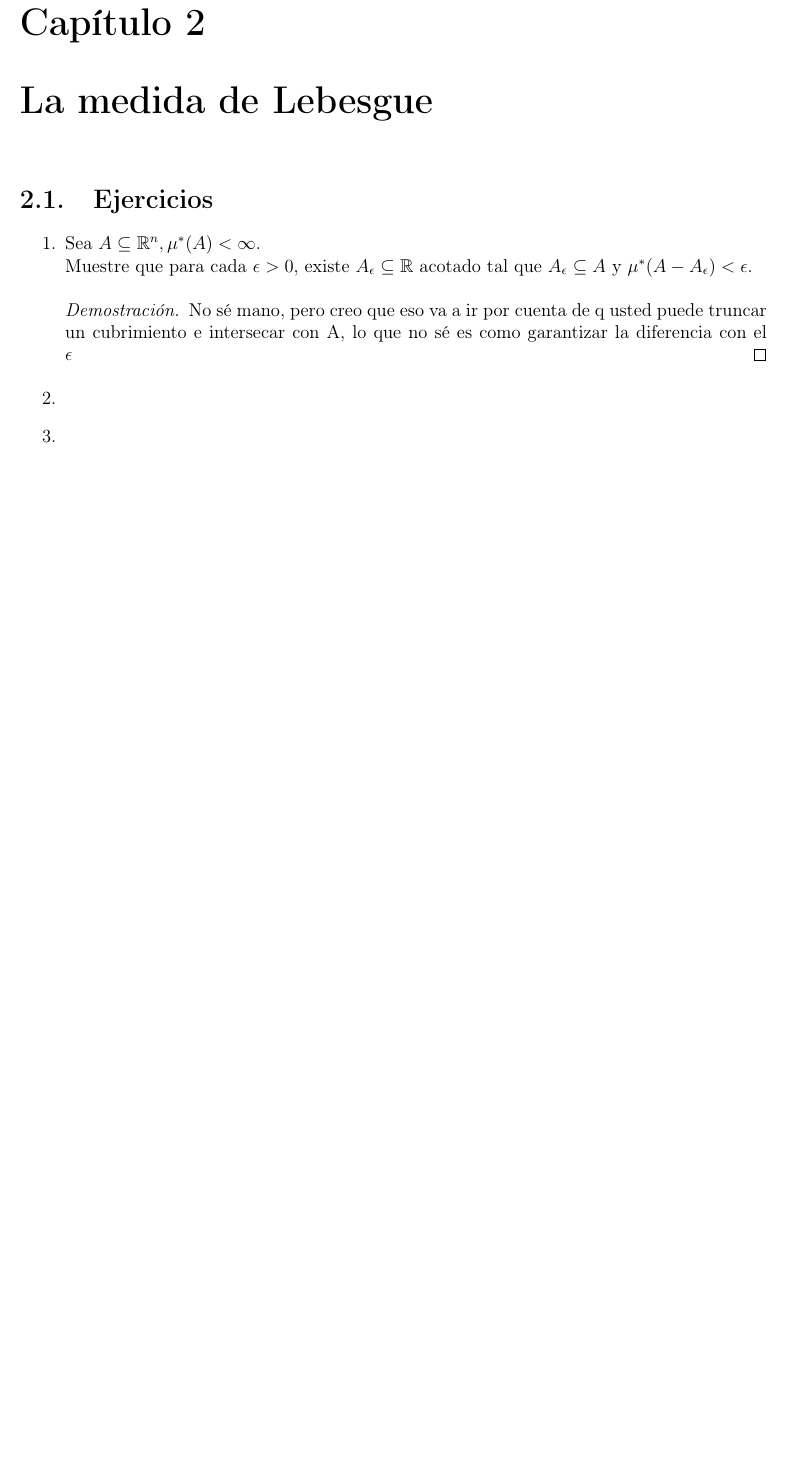
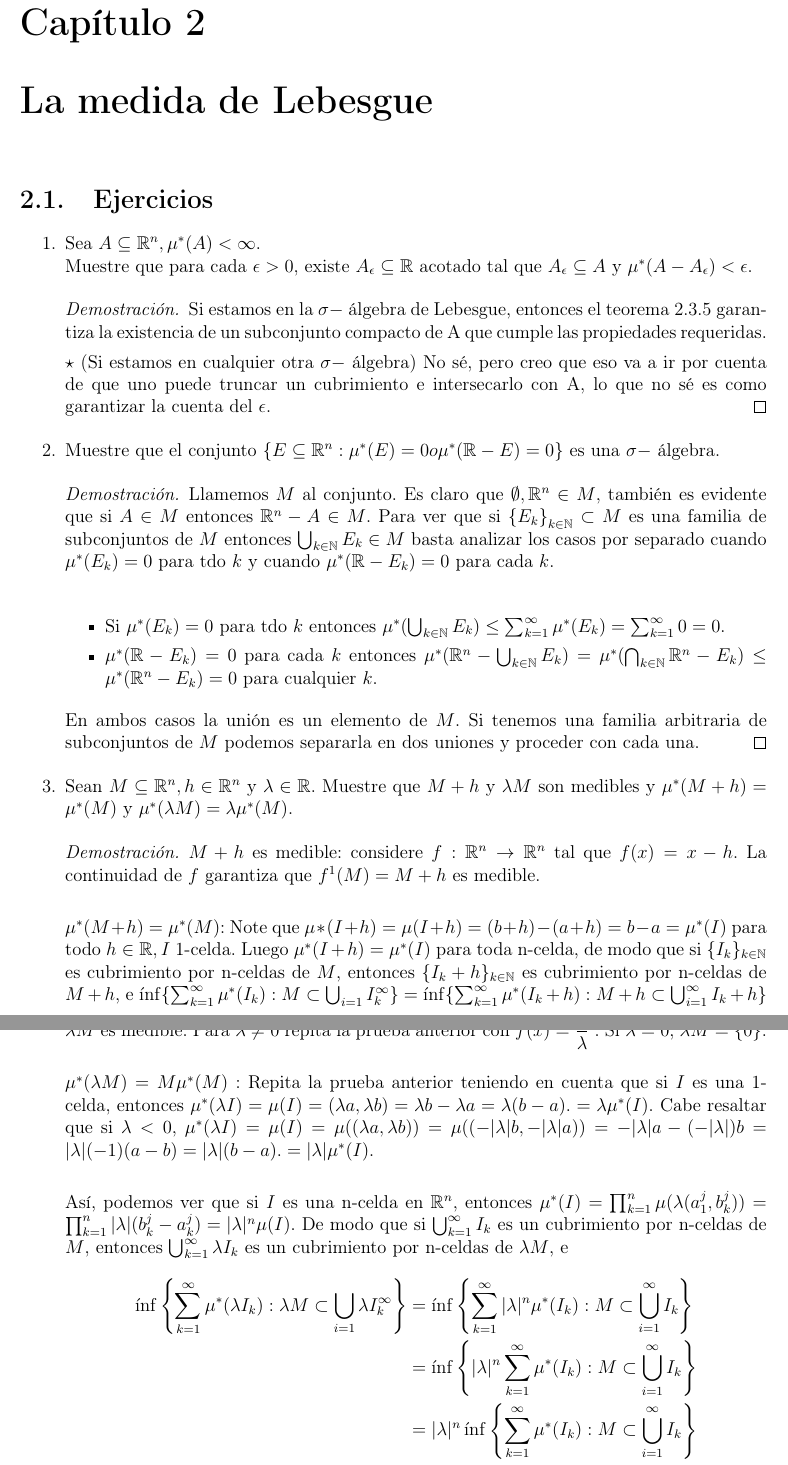
Before and after one commit to Viuche0w0/Solucao-Notinhas-do-Medida, a LaTeX book (Solucao.tex): part of page 10 of 15 before the commit and two parts of pages 10 and 11 of 16 after it, the two joined at a grey line, cut so that both start at the same text, the shorter picture padded with empty space. Compiled offline with pdfLaTeX.

Commit message:
avance p2

```diff
--- a/Solucao.tex
+++ b/Solucao.tex
@@ -298,6 +298,39 @@
 			Muestre que para cada $\epsilon > 0$, existe $A_{\epsilon} \subseteq \mathbb{R}$ acotado tal que $A_{\epsilon} \subseteq A$ y $\mu ^{*} (A - A_{\epsilon}) < \epsilon$.
 
 			\begin{proof}
-				No sé mano, pero creo que eso va a ir por cuenta de q usted puede truncar un cubrimiento e intersecar con A, lo que no sé es como garantizar la diferencia con el $\epsilon$
+				Si estamos en la $\sigma-$ álgebra de Lebesgue, entonces el teorema 2.3.5 garantiza la existencia de un subconjunto compacto de A que cumple las propiedades requeridas.
+
+				$\star$ (Si estamos en cualquier otra $\sigma-$ álgebra) No sé, pero creo que eso va a ir por cuenta de que uno puede truncar un cubrimiento e intersecarlo con A, lo que no sé es como garantizar la cuenta del $\epsilon$.
 			\end{proof}
-			\item
+
+			\item  Muestre que el conjunto $\left\{E \subseteq \mathbb{R} ^{n} : \mu^{*} (E)  = 0 o \mu^{*} (\mathbb{R} - E)  = 0 \right\}$ es una $\sigma-$ álgebra.
+			\begin{proof}
+				Llamemos $ M $ al conjunto. Es claro que $\emptyset, \mathbb{R}^{n} \in M$, también es evidente que si $A \in M$ entonces $\mathbb{R}^{n} - A \in M$. Para ver que si $\left\{ E_{k}\right\}_{k \in \mathbb{N}} \subset M$ es una familia de subconjuntos de $M$ entonces $\bigcup_{k \in \mathbb{N}} E_{k} \in M$ basta analizar los casos por separado cuando $\mu^{*} (E_{k}) = 0$ para tdo $k$ y cuando $\mu^{*}(\mathbb{R}-E_{k}) = 0$ para cada $k$.\\
+
+				\begin{itemize}
+					\item Si  $\mu^{*} (E_{k}) = 0$ para tdo $k$  entonces $\mu^{*}(\bigcup_{k \in \mathbb{N}} E_{k}) \leq \sum_{k=1}^{\infty} \mu ^{*}(E_{k}) = \sum_{k=1}^{\infty} 0 = 0$.
+
+					\item $\mu^{*}(\mathbb{R}-E_{k}) = 0$ para cada $k$ entonces $\mu^{*}(\mathbb{R}^{n} - \bigcup_{k \in \mathbb{N}} E_{k}) = \mu^{*}(\bigcap_{k \in \mathbb{N}} \mathbb{R}^{n} - E_{k}) \leq \mu^{*}(\mathbb{R}^{n} - E_{k}) = 0$ para cualquier $k$.
+				\end{itemize}
+				En ambos casos la unión es un elemento de $M$. Si tenemos una familia arbitraria de subconjuntos de $M$ podemos separarla en dos uniones y proceder con cada una.
+			\end{proof}
+
+			\item Sean $ M \subseteq \mathbb{R}^{n}, h \in \mathbb{R} ^{n}$ y $\lambda \in \mathbb{R}$. Muestre que $M + h $ y $ \lambda M$ son medibles y $\mu^{*}(M+h) = \mu^{*}(M)$ y $\mu^{*}(\lambda M) = \lambda \mu^{*}(M)$.
+
+				\begin{proof}
+					$M + h$ es medible: considere $f: \mathbb{R}^{n} \rightarrow \mathbb{R}^{n}$ tal que $f(x) = x - h$. La continuidad de $f$ garantiza que $f ^{1} (M) = M + h$ es medible.\\
+
+					$\mu^{*} (M + h) = \mu^{*} (M)$: Note que $\mu*(I + h) = \mu(I + h) = (b + h) - (a + h)  = b - a = \mu^{*}(I)$ para todo $h \in  \mathbb{R}, I $ 1-celda. Luego $\mu^{*}(I+h)  = \mu^{*}(I)$ para toda n-celda, de modo que si $\{ I_{k}\}_{k \in \mathbb{N}}$ es cubrimiento por n-celdas de $M$, entonces $\{I_{k} + h\}_{k \in \mathbb{N}}$ es cubrimiento por n-celdas de $M + h$, e $\inf \{ \sum_{k=1}^{\infty} \mu^{*} (I_{k}) : M \subset \bigcup_{i=1} I_{k}^{\infty}\} = \inf \{ \sum_{k=1}^{\infty} \mu^{*} (I_{k} + h) : M + h\subset \bigcup_{i=1}^{\infty} I_{k} + h \}$\\
+
+					$\lambda M$ es medible: Para $\lambda \neq 0$ repita la prueba anterior con $f(x) = \dfrac{x}{\lambda}$ . Si $\lambda = 0$, $\lambda M = \{ 0 \}$.\\
+
+					$\mu^{*}(\lambda M) = M \mu^{*} (M):$ Repita la prueba anterior teniendo en cuenta que si $I$ es una 1-celda, entonces $ \mu^{*}(\lambda I) = \mu(I) = (\lambda a , \lambda b) = \lambda b - \lambda a = \lambda(b-a). =  \lambda \mu^{*}(I)$. Cabe resaltar que si $\lambda < 0 $, $\mu^{*}(\lambda I) = \mu(I) = \mu((\lambda a , \lambda b)) = \mu((-|\lambda| b   , -|\lambda | a)) = -|\lambda| a  - (-|\lambda|) b = |\lambda|(-1)(a-b) = |\lambda|(b-a). =  |\lambda| \mu^{*}(I)$.\\
+
+					Así, podemos ver que si $I$ es una n-celda en $\mathbb{R}^{n}$, entonces $\mu^{*}(I) = \prod_{k=1}^{n} \mu(\lambda(a_{1}^{j}, b_{k}^{j})) = \prod_{k=1}^{n} |\lambda|(b_{k}^{j} - a_{k}^{j}) = |\lambda|^{n} \mu(I).$ De modo que si $\bigcup _{k = 1} ^{\infty} I_{k}$ es un cubrimiento por n-celdas de $M$, entonces $\bigcup _{k = 1} ^{\infty} \lambda I_{k}$ es un cubrimiento por n-celdas de $\lambda M$, e
+					\begin{align*}
+						\inf \displaystyle \left\{ \sum_{k=1}^{\infty} \mu^{*} (\lambda I_{k}) : \lambda M \subset \bigcup_{i=1}  \lambda I_{k}^{\infty}\right\}
+						&= \inf \displaystyle \left\{ \sum_{k=1}^{\infty} |\lambda|^{n} \mu^{*}(I_{k}) : M \subset \bigcup_{i=1}^{\infty}  I_{k}\right\}\\
+						&= \inf \displaystyle \left\{|\lambda|^{n} \sum_{k=1}^{\infty} \mu^{*}(I_{k}) :  M \subset \bigcup_{i=1}^{\infty} I_{k} \right\}\\
+						&= |\lambda|^{n} \inf \displaystyle \left\{\sum_{k=1}^{\infty} \mu^{*}(I_{k}): M \subset \bigcup_{i=1}^{\infty} I_{k}\right\}\\
+						&= |\lambda|^{n} \mu^{*}(M)
+					\end{align*}
```
Also changed, not shown: Solucao.pdf, Solucao.tex (25 more changed lines), 4 other files.
